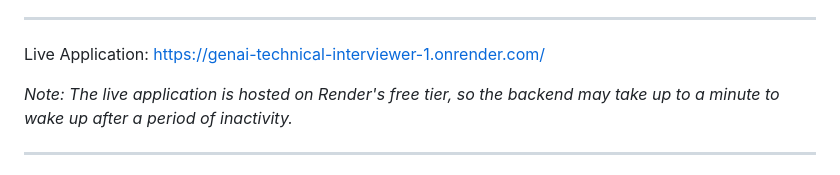
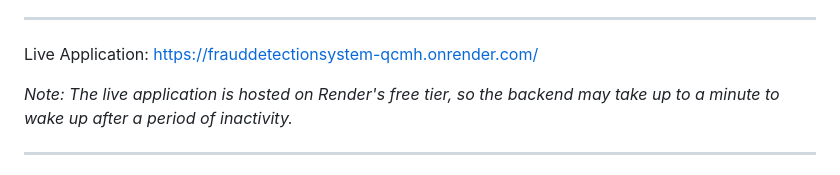
Before and after one commit to mariarodr1136/FraudDetectionSystem, a Markdown page: README.md, the part around the change. GitHub-like rendering.

Commit message:
Update live application link in README

```diff
--- a/README.md
+++ b/README.md
@@ -13,7 +13,7 @@ The system uses a proper **train/test split** so all reported metrics reflect tr
 
 ---
 
-Live Application: [https://genai-technical-interviewer-1.onrender.com/](https://frauddetectionsystem-qcmh.onrender.com/)
+Live Application: https://frauddetectionsystem-qcmh.onrender.com/
 
 *Note: The live application is hosted on Render's free tier, so the backend may take up to a minute to wake up after a period of inactivity.*
 
```
